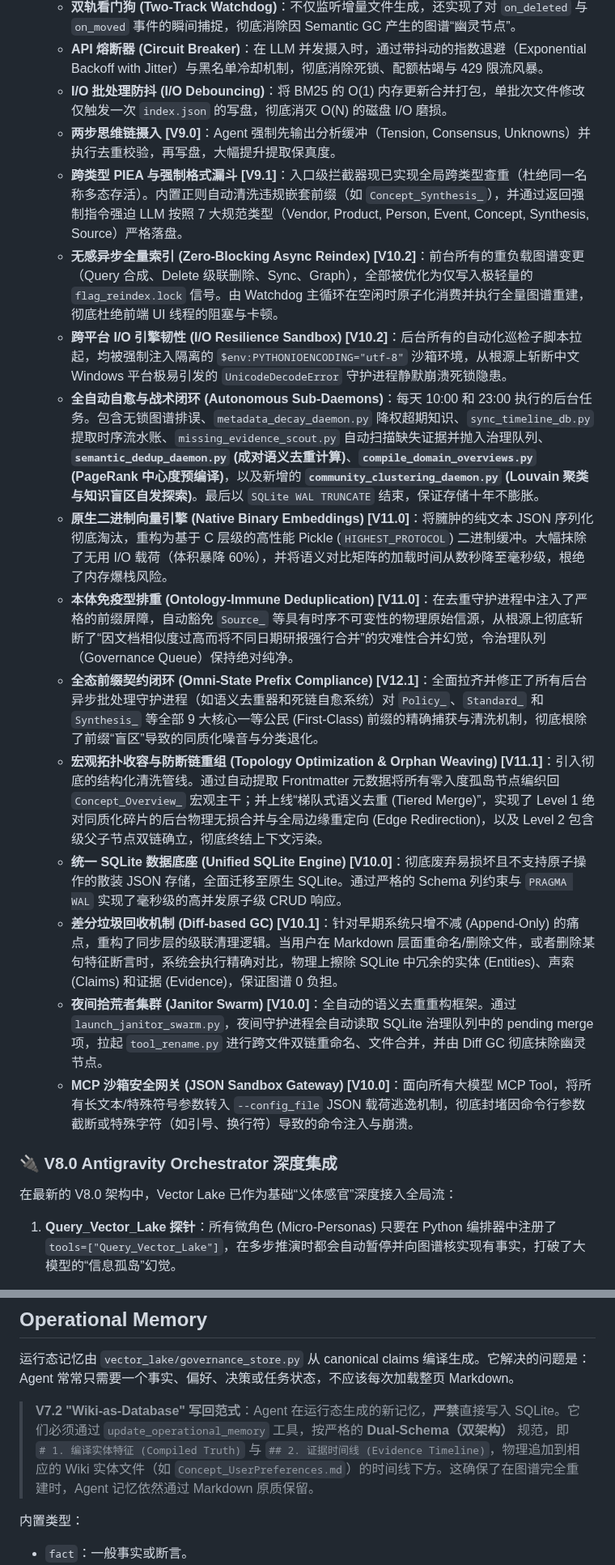
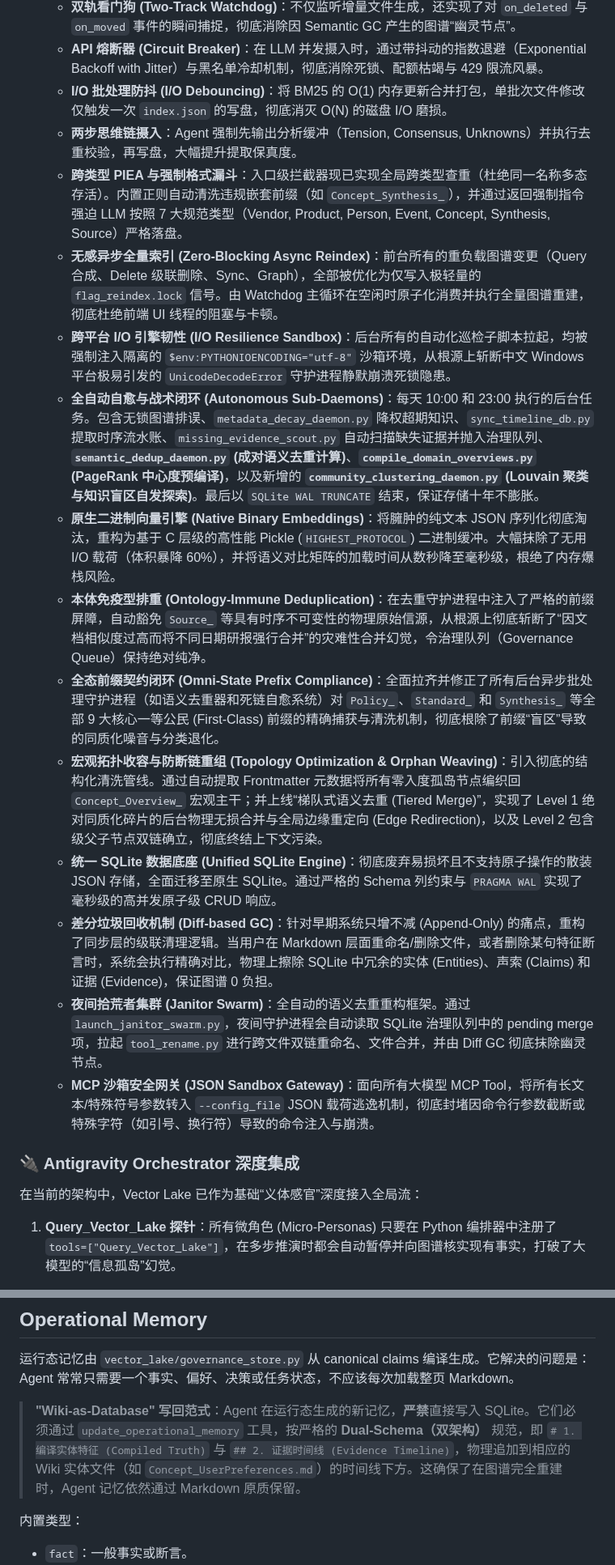
Before and after one commit to shawnshi/vector-lake, a Markdown page: README.md, 2 parts joined by grey strips. Shown at 81% size. Rendered like a GitHub page.

Commit message:
docs: remove historical version tags for a pure current-state README

```diff
--- a/README.md
+++ b/README.md
@@ -67,22 +67,22 @@ graph LR
    - **双轨看门狗 (Two-Track Watchdog)**：不仅监听增量文件生成，还实现了对 `on_deleted` 与 `on_moved` 事件的瞬间捕捉，彻底消除因 Semantic GC 产生的图谱“幽灵节点”。
    - **API 熔断器 (Circuit Breaker)**：在 LLM 并发摄入时，通过带抖动的指数退避（Exponential Backoff with Jitter）与黑名单冷却机制，彻底消除死锁、配额枯竭与 429 限流风暴。
    - **I/O 批处理防抖 (I/O Debouncing)**：将 BM25 的 O(1) 内存更新合并打包，单批次文件修改仅触发一次 `index.json` 的写盘，彻底消灭 O(N) 的磁盘 I/O 磨损。
-   - **两步思维链摄入 [V9.0]**：Agent 强制先输出分析缓冲（Tension, Consensus, Unknowns）并执行去重校验，再写盘，大幅提升提取保真度。
-   - **跨类型 PIEA 与强制格式漏斗 [V9.1]**：入口级拦截器现已实现全局跨类型查重（杜绝同一名称多态存活）。内置正则自动清洗违规嵌套前缀（如 `Concept_Synthesis_`），并通过返回强制指令强迫 LLM 按照 7 大规范类型（Vendor, Product, Person, Event, Concept, Synthesis, Source）严格落盘。
-   - **无感异步全量索引 (Zero-Blocking Async Reindex) [V10.2]**：前台所有的重负载图谱变更（Query 合成、Delete 级联删除、Sync、Graph），全部被优化为仅写入极轻量的 `flag_reindex.lock` 信号。由 Watchdog 主循环在空闲时原子化消费并执行全量图谱重建，彻底杜绝前端 UI 线程的阻塞与卡顿。
-   - **跨平台 I/O 引擎韧性 (I/O Resilience Sandbox) [V10.2]**：后台所有的自动化巡检子脚本拉起，均被强制注入隔离的 `$env:PYTHONIOENCODING="utf-8"` 沙箱环境，从根源上斩断中文 Windows 平台极易引发的 `UnicodeDecodeError` 守护进程静默崩溃死锁隐患。
+   - **两步思维链摄入**：Agent 强制先输出分析缓冲（Tension, Consensus, Unknowns）并执行去重校验，再写盘，大幅提升提取保真度。
+   - **跨类型 PIEA 与强制格式漏斗**：入口级拦截器现已实现全局跨类型查重（杜绝同一名称多态存活）。内置正则自动清洗违规嵌套前缀（如 `Concept_Synthesis_`），并通过返回强制指令强迫 LLM 按照 7 大规范类型（Vendor, Product, Person, Event, Concept, Synthesis, Source）严格落盘。
+   - **无感异步全量索引 (Zero-Blocking Async Reindex)**：前台所有的重负载图谱变更（Query 合成、Delete 级联删除、Sync、Graph），全部被优化为仅写入极轻量的 `flag_reindex.lock` 信号。由 Watchdog 主循环在空闲时原子化消费并执行全量图谱重建，彻底杜绝前端 UI 线程的阻塞与卡顿。
+   - **跨平台 I/O 引擎韧性 (I/O Resilience Sandbox)**：后台所有的自动化巡检子脚本拉起，均被强制注入隔离的 `$env:PYTHONIOENCODING="utf-8"` 沙箱环境，从根源上斩断中文 Windows 平台极易引发的 `UnicodeDecodeError` 守护进程静默崩溃死锁隐患。
    - **全自动自愈与战术闭环 (Autonomous Sub-Daemons)**：每天 10:00 和 23:00 执行的后台任务。包含无锁图谱排误、`metadata_decay_daemon.py` 降权超期知识、`sync_timeline_db.py` 提取时序流水账、`missing_evidence_scout.py` 自动扫描缺失证据并抛入治理队列、**`semantic_dedup_daemon.py` (成对语义去重计算)**、**`compile_domain_overviews.py` (PageRank 中心度预编译)**，以及新增的 **`community_clustering_daemon.py` (Louvain 聚类与知识盲区自发探索)**。最后以 `SQLite WAL TRUNCATE` 结束，保证存储十年不膨胀。
-   - **原生二进制向量引擎 (Native Binary Embeddings) [V11.0]**：将臃肿的纯文本 JSON 序列化彻底淘汰，重构为基于 C 层级的高性能 Pickle (`HIGHEST_PROTOCOL`) 二进制缓冲。大幅抹除了无用 I/O 载荷（体积暴降 60%），并将语义对比矩阵的加载时间从数秒降至毫秒级，根绝了内存爆栈风险。
-   - **本体免疫型排重 (Ontology-Immune Deduplication) [V11.0]**：在去重守护进程中注入了严格的前缀屏障，自动豁免 `Source_` 等具有时序不可变性的物理原始信源，从根源上彻底斩断了“因文档相似度过高而将不同日期研报强行合并”的灾难性合并幻觉，令治理队列（Governance Queue）保持绝对纯净。
-   - **全态前缀契约闭环 (Omni-State Prefix Compliance) [V12.1]**：全面拉齐并修正了所有后台异步批处理守护进程（如语义去重器和死链自愈系统）对 `Policy_`、`Standard_` 和 `Synthesis_` 等全部 9 大核心一等公民 (First-Class) 前缀的精确捕获与清洗机制，彻底根除了前缀“盲区”导致的同质化噪音与分类退化。
-   - **宏观拓扑收容与防断链重组 (Topology Optimization & Orphan Weaving) [V11.1]**：引入彻底的结构化清洗管线。通过自动提取 Frontmatter 元数据将所有零入度孤岛节点编织回 `Concept_Overview_` 宏观主干；并上线“梯队式语义去重 (Tiered Merge)”，实现了 Level 1 绝对同质化碎片的后台物理无损合并与全局边缘重定向 (Edge Redirection)，以及 Level 2 包含级父子节点双链确立，彻底终结上下文污染。
-   - **统一 SQLite 数据底座 (Unified SQLite Engine) [V10.0]**：彻底废弃易损坏且不支持原子操作的散装 JSON 存储，全面迁移至原生 SQLite。通过严格的 Schema 列约束与 `PRAGMA WAL` 实现了毫秒级的高并发原子级 CRUD 响应。
-   - **差分垃圾回收机制 (Diff-based GC) [V10.1]**：针对早期系统只增不减 (Append-Only) 的痛点，重构了同步层的级联清理逻辑。当用户在 Markdown 层面重命名/删除文件，或者删除某句特征断言时，系统会执行精确对比，物理上擦除 SQLite 中冗余的实体 (Entities)、声索 (Claims) 和证据 (Evidence)，保证图谱 0 负担。
-   - **夜间拾荒者集群 (Janitor Swarm) [V10.0]**：全自动的语义去重重构框架。通过 `launch_janitor_swarm.py`，夜间守护进程会自动读取 SQLite 治理队列中的 pending merge 项，拉起 `tool_rename.py` 进行跨文件双链重命名、文件合并，并由 Diff GC 彻底抹除幽灵节点。
-   - **MCP 沙箱安全网关 (JSON Sandbox Gateway) [V10.0]**：面向所有大模型 MCP Tool，将所有长文本/特殊符号参数转入 `--config_file` JSON 载荷逃逸机制，彻底封堵因命令行参数截断或特殊字符（如引号、换行符）导致的命令注入与崩溃。
-### 🔌 V8.0 Antigravity Orchestrator 深度集成
+   - **原生二进制向量引擎 (Native Binary Embeddings)**：将臃肿的纯文本 JSON 序列化彻底淘汰，重构为基于 C 层级的高性能 Pickle (`HIGHEST_PROTOCOL`) 二进制缓冲。大幅抹除了无用 I/O 载荷（体积暴降 60%），并将语义对比矩阵的加载时间从数秒降至毫秒级，根绝了内存爆栈风险。
+   - **本体免疫型排重 (Ontology-Immune Deduplication)**：在去重守护进程中注入了严格的前缀屏障，自动豁免 `Source_` 等具有时序不可变性的物理原始信源，从根源上彻底斩断了“因文档相似度过高而将不同日期研报强行合并”的灾难性合并幻觉，令治理队列（Governance Queue）保持绝对纯净。
+   - **全态前缀契约闭环 (Omni-State Prefix Compliance)**：全面拉齐并修正了所有后台异步批处理守护进程（如语义去重器和死链自愈系统）对 `Policy_`、`Standard_` 和 `Synthesis_` 等全部 9 大核心一等公民 (First-Class) 前缀的精确捕获与清洗机制，彻底根除了前缀“盲区”导致的同质化噪音与分类退化。
+   - **宏观拓扑收容与防断链重组 (Topology Optimization & Orphan Weaving)**：引入彻底的结构化清洗管线。通过自动提取 Frontmatter 元数据将所有零入度孤岛节点编织回 `Concept_Overview_` 宏观主干；并上线“梯队式语义去重 (Tiered Merge)”，实现了 Level 1 绝对同质化碎片的后台物理无损合并与全局边缘重定向 (Edge Redirection)，以及 Level 2 包含级父子节点双链确立，彻底终结上下文污染。
+   - **统一 SQLite 数据底座 (Unified SQLite Engine)**：彻底废弃易损坏且不支持原子操作的散装 JSON 存储，全面迁移至原生 SQLite。通过严格的 Schema 列约束与 `PRAGMA WAL` 实现了毫秒级的高并发原子级 CRUD 响应。
+   - **差分垃圾回收机制 (Diff-based GC)**：针对早期系统只增不减 (Append-Only) 的痛点，重构了同步层的级联清理逻辑。当用户在 Markdown 层面重命名/删除文件，或者删除某句特征断言时，系统会执行精确对比，物理上擦除 SQLite 中冗余的实体 (Entities)、声索 (Claims) 和证据 (Evidence)，保证图谱 0 负担。
+   - **夜间拾荒者集群 (Janitor Swarm)**：全自动的语义去重重构框架。通过 `launch_janitor_swarm.py`，夜间守护进程会自动读取 SQLite 治理队列中的 pending merge 项，拉起 `tool_rename.py` 进行跨文件双链重命名、文件合并，并由 Diff GC 彻底抹除幽灵节点。
+   - **MCP 沙箱安全网关 (JSON Sandbox Gateway)**：面向所有大模型 MCP Tool，将所有长文本/特殊符号参数转入 `--config_file` JSON 载荷逃逸机制，彻底封堵因命令行参数截断或特殊字符（如引号、换行符）导致的命令注入与崩溃。
+### 🔌 Antigravity Orchestrator 深度集成
 
-在最新的 V8.0 架构中，Vector Lake 已作为基础“义体感官”深度接入全局流：
+在当前的架构中，Vector Lake 已作为基础“义体感官”深度接入全局流：
 1. **Query_Vector_Lake 探针**：所有微角色 (Micro-Personas) 只要在 Python 编排器中注册了 `tools=["Query_Vector_Lake"]`，在多步推演时都会自动暂停并向图谱核实现有事实，打破了大模型的“信息孤岛”幻觉。
 2. **Dream Cycle 梦境联通**：系统的夜间清洗引擎 (`mentat-dream-cycle`) 现已被设定为每日凌晨 3 点 Cron 守护进程。提取日间短期记忆 (`hot_facts.md`) 时，系统强制利用 `Query_Vector_Lake` 探针查询重叠度，决定是【合并 Merge】还是【新建 Create】，从物理层斩断了垃圾增量。
 
@@ -93,7 +93,7 @@ graph LR
 
 运行态记忆由 `vector_lake/governance_store.py` 从 canonical claims 编译生成。它解决的问题是：Agent 常常只需要一个事实、偏好、决策或任务状态，不应该每次加载整页 Markdown。
 
-> **V7.2 "Wiki-as-Database" 写回范式**：Agent 在运行态生成的新记忆，**严禁**直接写入 SQLite。它们必须通过 `update_operational_memory` 工具，按严格的 **Dual-Schema（双架构）** 规范，即 `# 1. 编译实体特征 (Compiled Truth)` 与 `## 2. 证据时间线 (Evidence Timeline)`，物理追加到相应的 Wiki 实体文件（如 `Concept_UserPreferences.md`）的时间线下方。这确保了在图谱完全重建时，Agent 记忆依然通过 Markdown 原质保留。
+> **"Wiki-as-Database" 写回范式**：Agent 在运行态生成的新记忆，**严禁**直接写入 SQLite。它们必须通过 `update_operational_memory` 工具，按严格的 **Dual-Schema（双架构）** 规范，即 `# 1. 编译实体特征 (Compiled Truth)` 与 `## 2. 证据时间线 (Evidence Timeline)`，物理追加到相应的 Wiki 实体文件（如 `Concept_UserPreferences.md`）的时间线下方。这确保了在图谱完全重建时，Agent 记忆依然通过 Markdown 原质保留。
 
 内置类型：
 
```
Also changed, not shown: other parts of README.md (+8 -8 lines).
